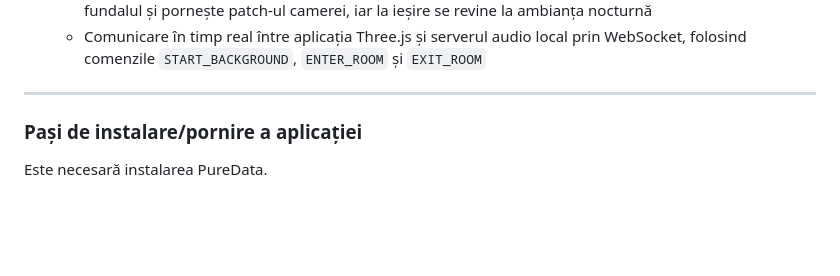
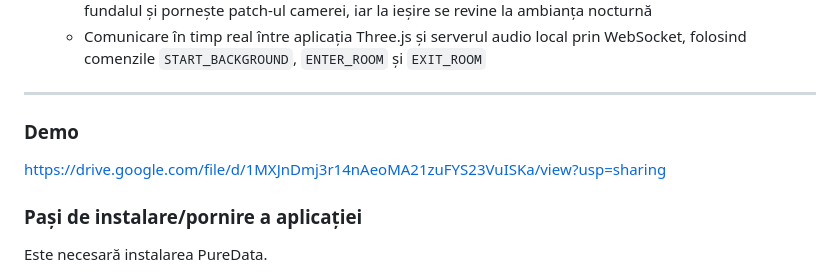
Before and after one commit to iulianichita/UrbanMosaic, a Markdown page: README.md, the part around the change. Rendered like a GitHub page; blank space fills up the shorter version.

Commit message:
App Demo

```diff
--- a/README.md
+++ b/README.md
@@ -35,6 +35,10 @@ Proiectul *Urban Mosaic* reprezintă o explorare interactivă a vieților surpri
   - Comunicare în timp real între aplicația Three.js și serverul audio local prin WebSocket, folosind comenzile `START_BACKGROUND`, `ENTER_ROOM` și `EXIT_ROOM`
 
 ---
+
+### Demo
+
+https://drive.google.com/file/d/1MXJnDmj3r14nAeoMA21zuFYS23VuISKa/view?usp=sharing
 
 ### Pași de instalare/pornire a aplicației
 
```
